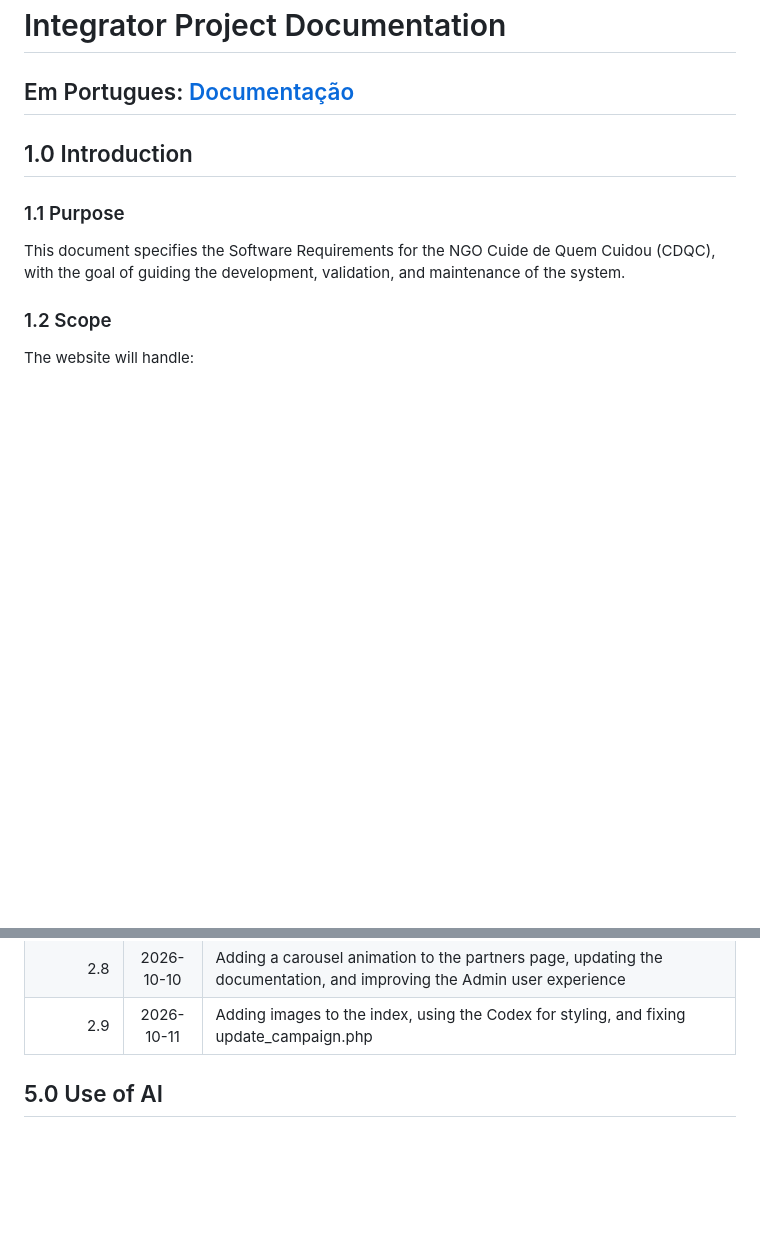
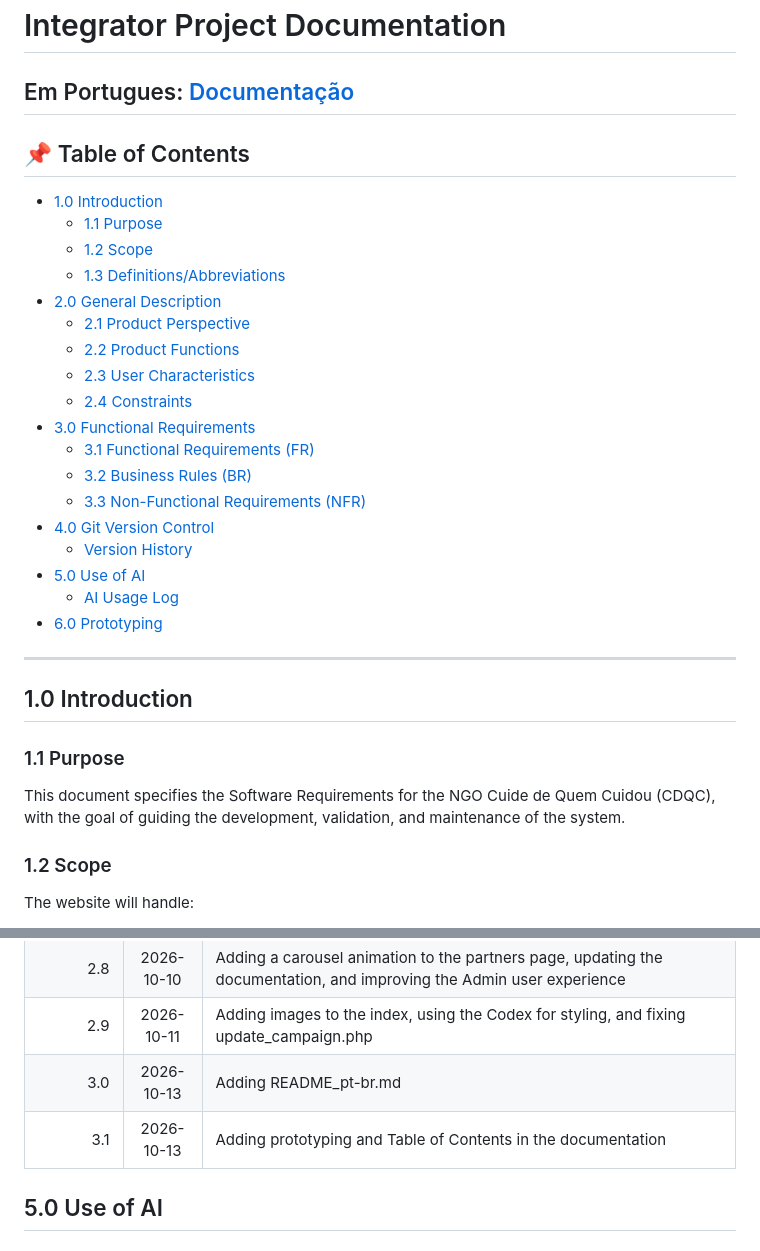
Before and after one commit to rafzsxl/cuide_dequem_cuidou, a Markdown page: documentation/documentation.md, 2 parts joined by grey strips. Drawn GitHub-style; blank space fills up the shorter version.

```diff
--- a/documentation/documentation.md
+++ b/documentation/documentation.md
@@ -1,5 +1,28 @@
 # Integrator Project Documentation
 ## Em Portugues: [Documentação](\documentation_pt-br.md)
+
+## 📌 Table of Contents
+- [1.0 Introduction](#10-introduction)
+  - [1.1 Purpose](#11-purpose)
+  - [1.2 Scope](#12-scope)
+  - [1.3 Definitions/Abbreviations](#13-definitionsabbreviations)
+- [2.0 General Description](#20-general-description)
+  - [2.1 Product Perspective](#21-product-perspective)
+  - [2.2 Product Functions](#22-product-functions)
+  - [2.3 User Characteristics](#23-user-characteristics)
+  - [2.4 Constraints](#24-constraints)
+- [3.0 Functional Requirements](#30-functional-requirements)
+  - [3.1 Functional Requirements (FR)](#31-functional-requirements-fr)
+  - [3.2 Business Rules (BR)](#32-business-rules-br)
+  - [3.3 Non-Functional Requirements (NFR)](#33-non-functional-requirements-nfr)
+- [4.0 Git Version Control](#40-git-version-control)
+  - [Version History](#version-history)
+- [5.0 Use of AI](#50-use-of-ai)
+  - [AI Usage Log](#ai-usage-log)
+- [6.0 Prototyping](#60-prototyping)
+
+---
+
 ## 1.0 Introduction
 
 ### 1.1 Purpose
@@ -352,6 +375,8 @@ LGPD reference: <https://www.planalto.gov.br/ccivil_03/_ato2015-2018/2018/lei/l1
 |    2.7   | 2026-10-09 | Fixing route errors and improving the User Admin UI and UX |
 |    2.8   | 2026-10-10 | Adding a carousel animation to the partners page, updating the documentation, and improving the Admin user experience |
 |    2.9   | 2026-10-11 | Adding images to the index, using the Codex for styling, and fixing update_campaign.php |
+|    3.0   | 2026-10-13 | Adding README_pt-br.md |
+|    3.1   | 2026-10-13 | Adding prototyping and Table of Contents in the documentation|
 
 ## 5.0 Use of AI
 
```
Also changed, not shown: other parts of documentation/documentation.md (+5 -0 lines), documentation/documentation_pt-br.md (+29 -0 lines).
